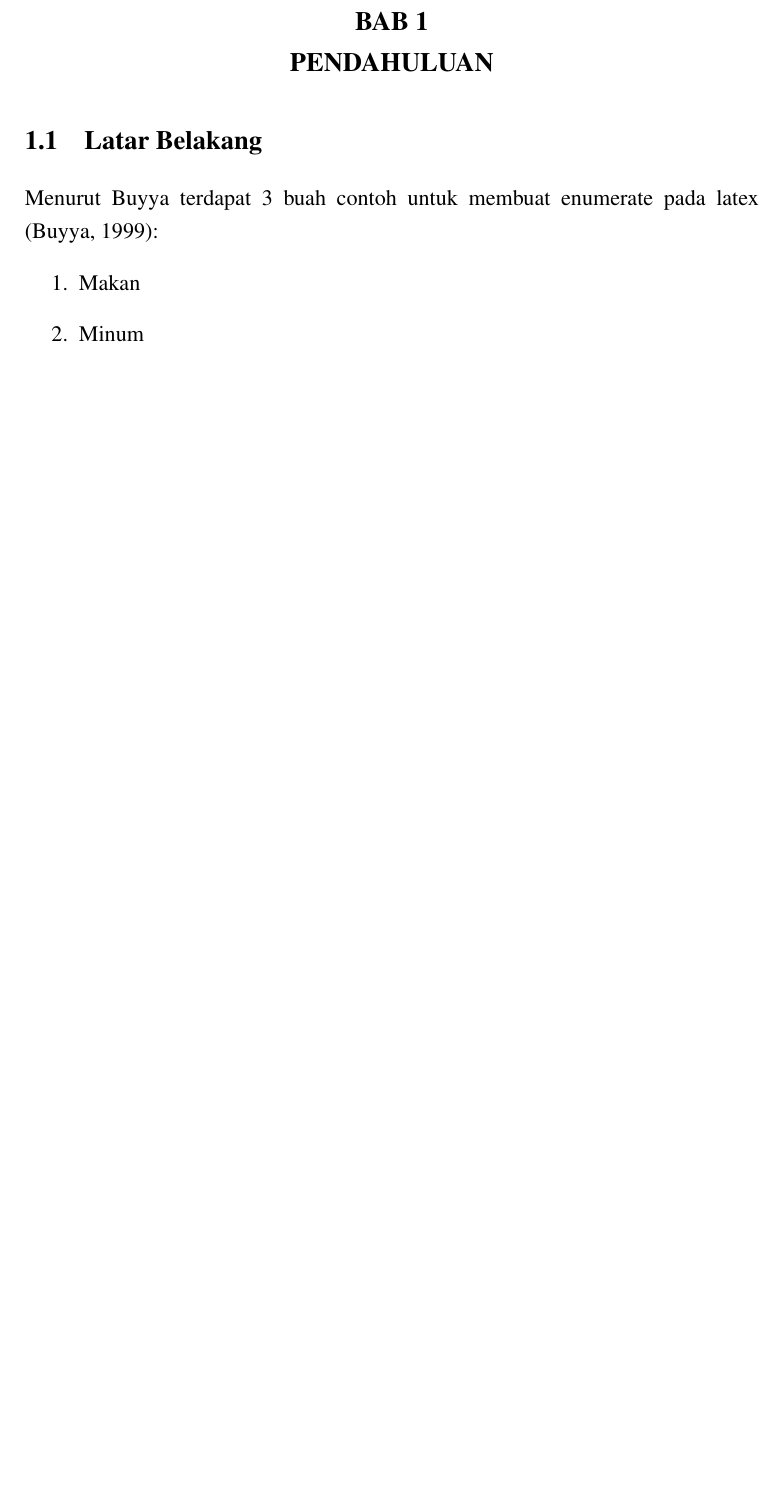
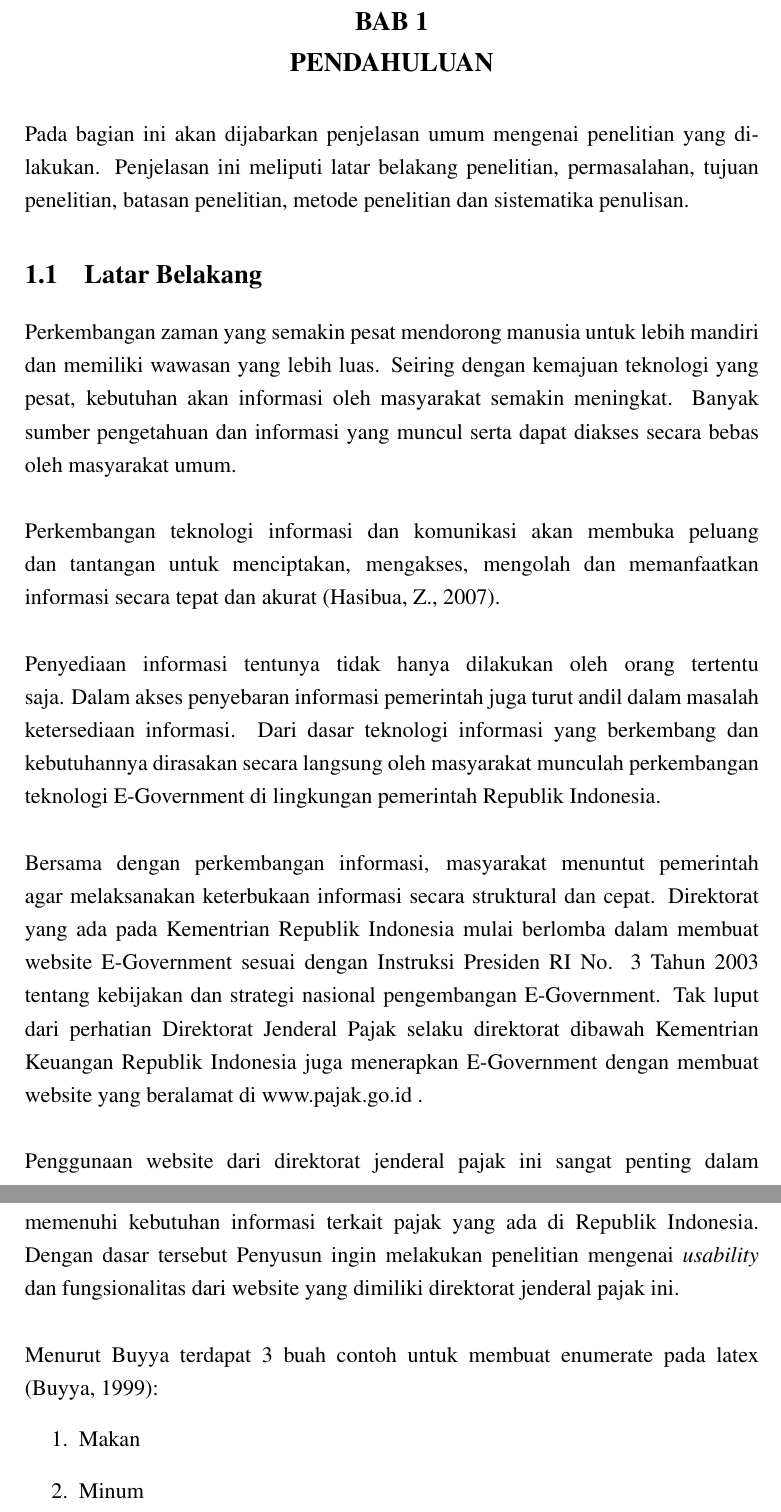
Before and after one commit to menoy/TAmenoy, a LaTeX thesis (skripsi.tex, which reads bab1-pendahuluan.tex): part of page 14 of 43 before the commit and two parts of pages 14 and 15 of 44 after it, the two joined at a grey line, cut so that both start at the same text, the shorter picture padded with empty space. Compiled offline with pdfLaTeX.

Commit message:
Upadate BAB 1
Diisi yang kosongnya

```diff
--- a/bab1-pendahuluan.tex
+++ b/bab1-pendahuluan.tex
@@ -2,11 +2,21 @@
 \chapter{\babSatu}
 %-----------------------------------------------------------------------------%
 
+Pada bagian ini akan dijabarkan penjelasan umum mengenai penelitian yang dilakukan. Penjelasan ini meliputi latar belakang penelitian, permasalahan, tujuan penelitian, batasan penelitian, metode penelitian dan sistematika penulisan.
 
 %-----------------------------------------------------------------------------%
 \section{Latar Belakang}
 %-----------------------------------------------------------------------------%
-
+Perkembangan zaman yang semakin pesat mendorong manusia untuk lebih mandiri dan memiliki wawasan yang lebih luas. Seiring dengan kemajuan teknologi yang pesat, kebutuhan akan informasi oleh masyarakat semakin meningkat. Banyak sumber pengetahuan dan informasi yang muncul serta dapat diakses secara bebas oleh masyarakat umum.
+\newline\\
+Perkembangan teknologi informasi dan komunikasi akan membuka peluang dan tantangan untuk menciptakan, mengakses, mengolah dan memanfaatkan informasi secara tepat dan akurat (Hasibua, Z., 2007).
+\newline\\
+Penyediaan informasi tentunya tidak hanya dilakukan oleh orang tertentu saja. Dalam akses penyebaran informasi pemerintah juga turut andil dalam masalah ketersediaan informasi. Dari dasar teknologi informasi yang berkembang dan kebutuhannya dirasakan secara langsung oleh masyarakat munculah perkembangan teknologi E-Government di lingkungan pemerintah Republik Indonesia.
+\newline\\
+Bersama dengan perkembangan informasi, masyarakat menuntut pemerintah agar melaksanakan keterbukaan informasi secara struktural dan cepat. Direktorat yang ada pada Kementrian Republik Indonesia mulai berlomba dalam membuat website E-Government sesuai dengan Instruksi Presiden RI No. 3 Tahun 2003 tentang kebijakan dan strategi nasional pengembangan E-Government. Tak luput dari perhatian Direktorat Jenderal Pajak selaku direktorat dibawah Kementrian Keuangan Republik Indonesia juga menerapkan E-Government dengan membuat website yang beralamat di www.pajak.go.id .
+\newline\\
+Penggunaan website dari direktorat jenderal pajak ini sangat penting dalam memenuhi kebutuhan informasi terkait pajak yang ada di Republik Indonesia. Dengan dasar tersebut Penyusun ingin melakukan penelitian mengenai \f{usability} dan fungsionalitas dari website yang dimiliki direktorat jenderal pajak ini.
+\newline\\
 Menurut \citeauthor{book.buyya} terdapat 3 buah contoh untuk membuat enumerate pada latex \citep{book.buyya}:
 \begin{enumerate}
 \item Makan
```
Also changed, not shown: skripsi.pdf, 14 other files.
